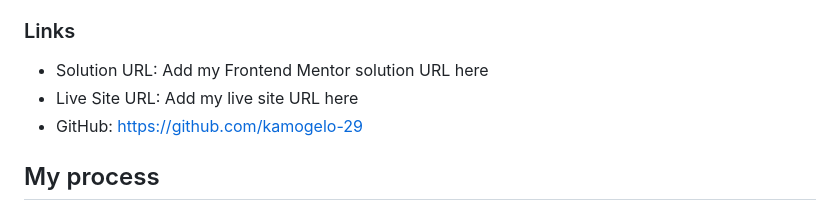
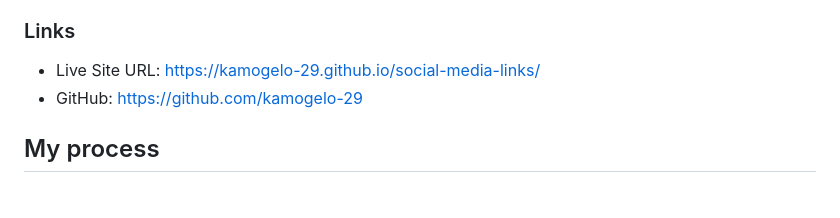
Before and after one commit to kamogelo-29/social-media-links, a Markdown page: README.md, the part around the change. GitHub-like rendering.

Commit message:
Added a live link of the social media card on my read me file

```diff
--- a/README.md
+++ b/README.md
@@ -19,8 +19,7 @@ The page contains:
 
 ### Links
 
-- Solution URL: Add my Frontend Mentor solution URL here
-- Live Site URL: Add my live site URL here
+- Live Site URL: https://kamogelo-29.github.io/social-media-links/
 - GitHub: https://github.com/kamogelo-29
 
 ## My process
```
